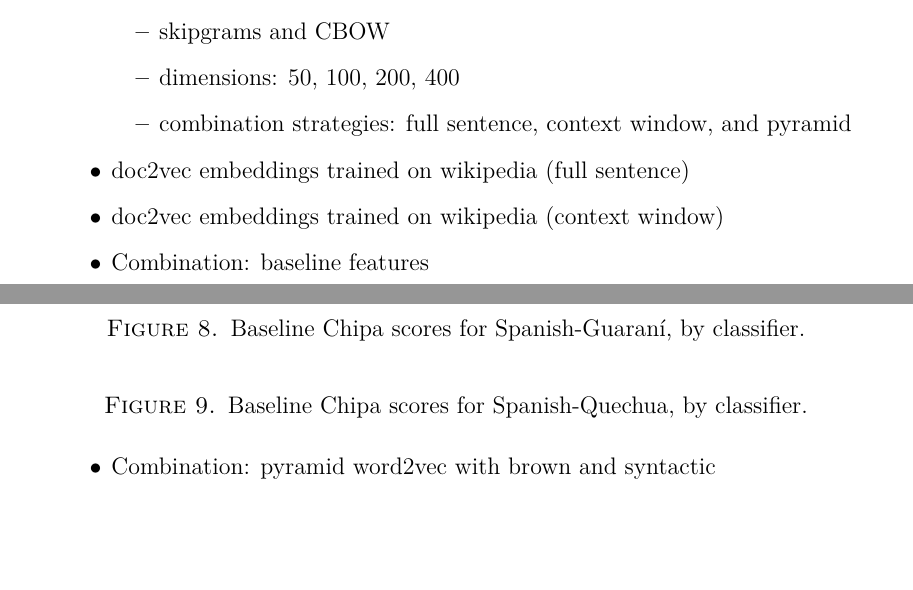
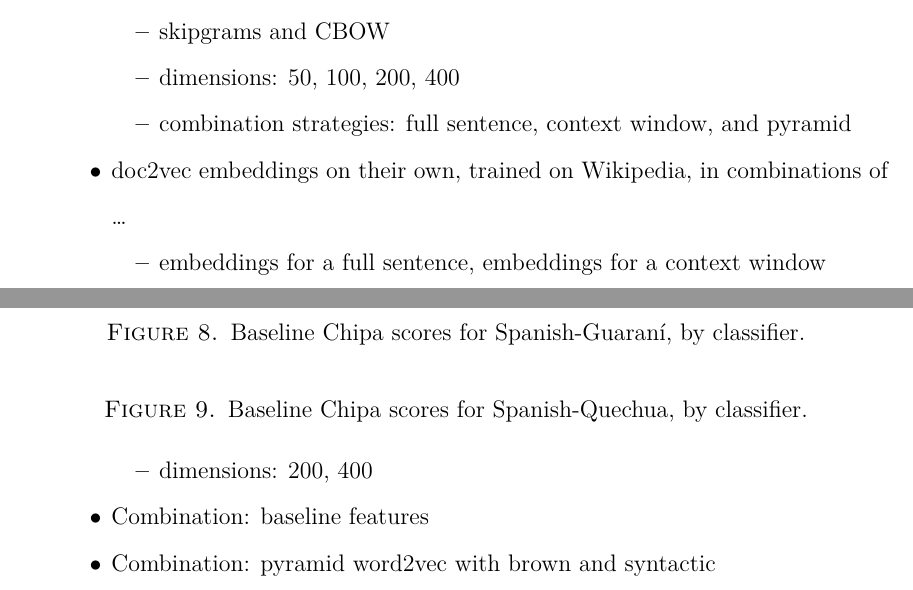
Before and after one commit to alexrudnick/dissertation, a LaTeX thesis (dissertation/dissertation.tex, which reads dissertation/monolingual.tex): two parts of pages 97 and 98 of 131, joined at a grey line, cut so that both start at the same text, the shorter picture padded with empty space. Compiled offline with XeLaTeX.

Commit message:
little edits on features

```diff
--- a/dissertation/monolingual.tex
+++ b/dissertation/monolingual.tex
@@ -537,8 +537,12 @@ from Chapter \ref{chap:baseline}.
       \item combination strategies: full sentence, context window, and pyramid
     \end{itemize}
 
-  \item doc2vec embeddings trained on wikipedia (full sentence)
-  \item doc2vec embeddings trained on wikipedia (context window)
+  \item doc2vec embeddings on their own, trained on Wikipedia, in combinations
+  of \dots{}
+    \begin{itemize}
+      \item embeddings for a full sentence, embeddings for a context window
+      \item dimensions: 200, 400
+    \end{itemize}
 
   \item Combination: baseline features
   \item Combination: pyramid word2vec with brown and syntactic
```
